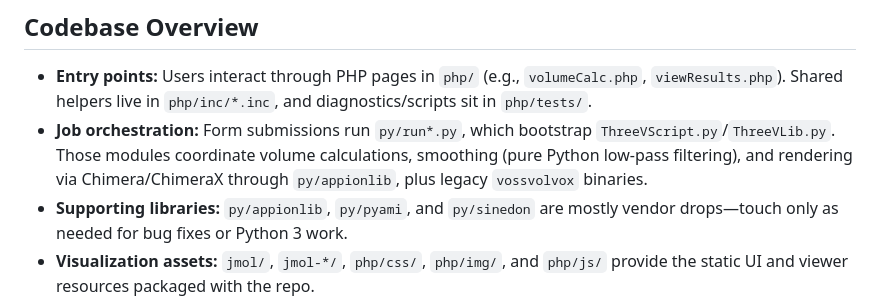
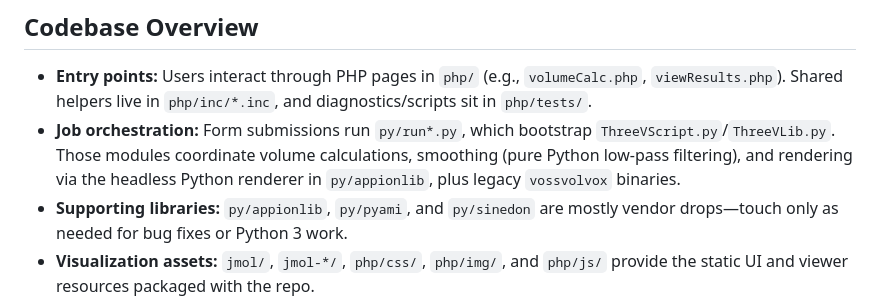
Before and after one commit to vosslab/3vee-server, a Markdown page: AGENTS.md, the part around the change. Drawn GitHub-style.

```diff
--- a/AGENTS.md
+++ b/AGENTS.md
@@ -2,7 +2,7 @@
 
 ## Codebase Overview
 - **Entry points:** Users interact through PHP pages in `php/` (e.g., `volumeCalc.php`, `viewResults.php`). Shared helpers live in `php/inc/*.inc`, and diagnostics/scripts sit in `php/tests/`.
-- **Job orchestration:** Form submissions run `py/run*.py`, which bootstrap `ThreeVScript.py`/`ThreeVLib.py`. Those modules coordinate volume calculations, smoothing (pure Python low-pass filtering), and rendering via Chimera/ChimeraX through `py/appionlib`, plus legacy `vossvolvox` binaries.
+- **Job orchestration:** Form submissions run `py/run*.py`, which bootstrap `ThreeVScript.py`/`ThreeVLib.py`. Those modules coordinate volume calculations, smoothing (pure Python low-pass filtering), and rendering via the headless Python renderer in `py/appionlib`, plus legacy `vossvolvox` binaries.
 - **Supporting libraries:** `py/appionlib`, `py/pyami`, and `py/sinedon` are mostly vendor drops—touch only as needed for bug fixes or Python 3 work.
 - **Visualization assets:** `jmol/`, `jmol-*/`, `php/css/`, `php/img/`, and `php/js/` provide the static UI and viewer resources packaged with the repo.
 - **Container/build plumbing:** `Dockerfile`, `docker-compose.yml`, `docker/`, and `build_podman_image.sh` define the web + MariaDB stack. Images are pre-built via `podman build --arch <ARCH>` (default `amd64`) before `podman compose up`.
```
Also changed, not shown: CONTAINER.md (+3 -3 lines), README.md (+5 -6 lines).
